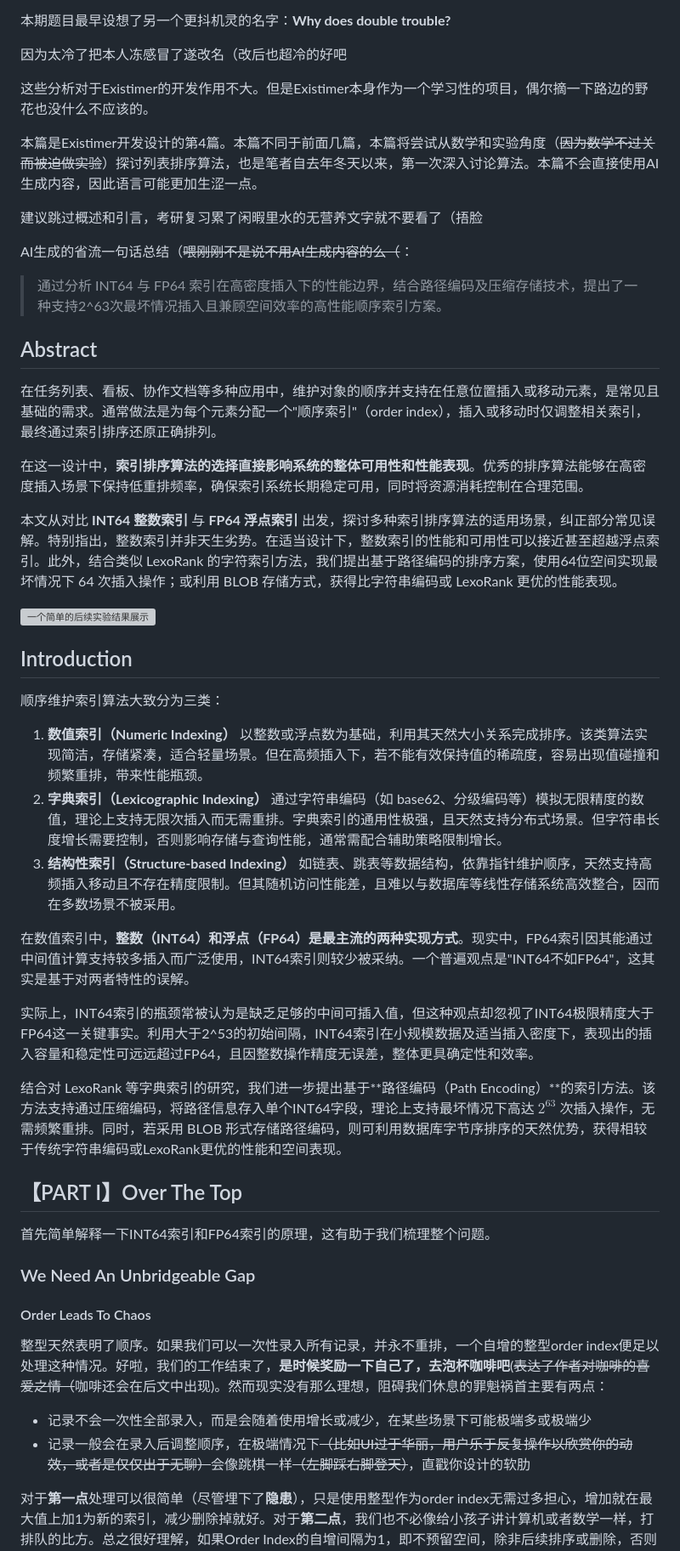
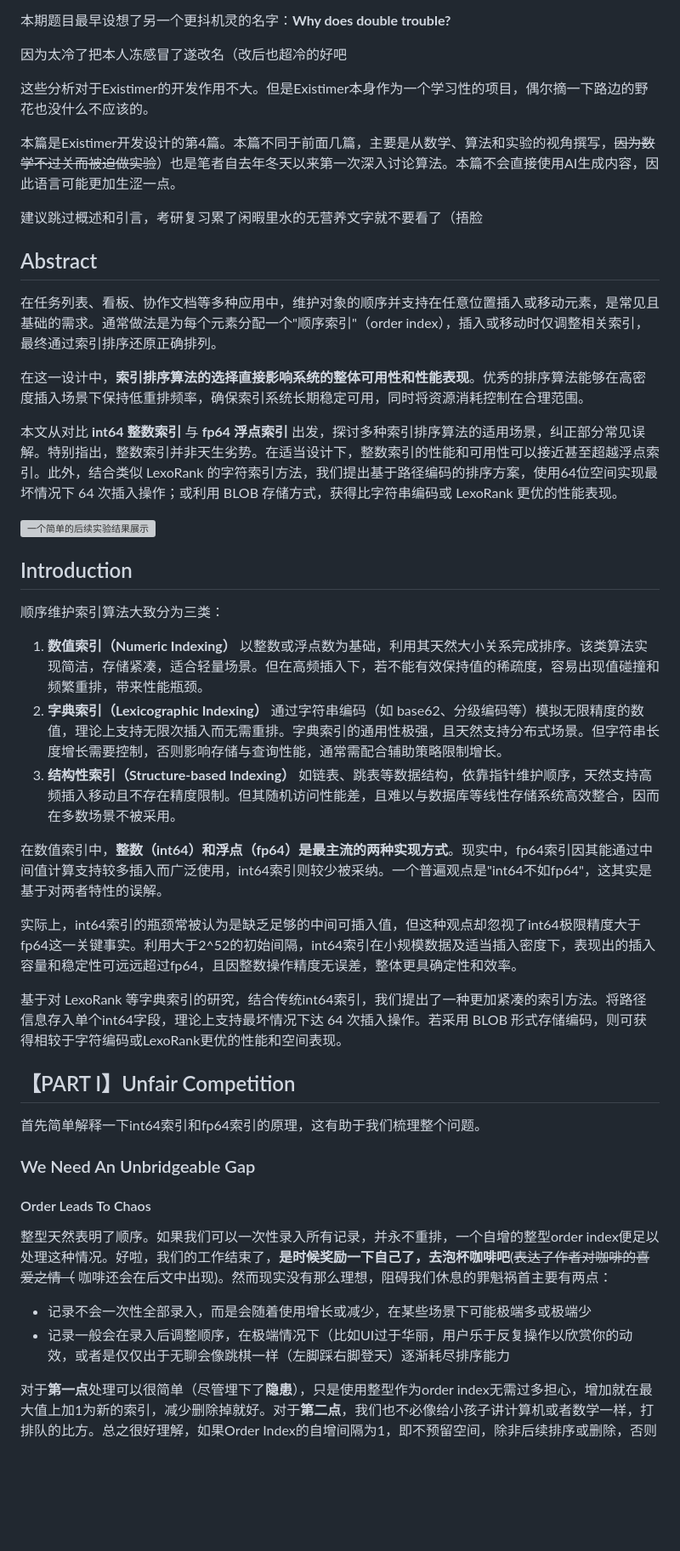
Before and after one commit to Weichky/Existimer, a Markdown page: design/why _is_real_not_really/readme.md, the part around one of its changes. Shown at 85% size. GitHub-like rendering; blank space fills up the shorter version; grey boxes are pictures that could not be loaded.

```diff
--- a/design/why _is_real_not_really/readme.md
+++ b/design/why _is_real_not_really/readme.md
@@ -6,21 +4,14 @@
 
 本期题目最早设想了另一个更抖机灵的名字：**Why does double trouble?**
 
+
 因为太冷了把本人冻感冒了遂改名（改后也超冷的好吧
-
-
 
 这些分析对于Existimer的开发作用不大。但是Existimer本身作为一个学习性的项目，偶尔摘一下路边的野花也没什么不应该的。
 
-
-
-本篇是Existimer开发设计的第4篇。本篇不同于前面几篇，本篇将尝试从数学和实验角度（~~因为数学不过关而被迫做实验~~）探讨列表排序算法，也是笔者自去年冬天以来，第一次深入讨论算法。本篇不会直接使用AI生成内容，因此语言可能更加生涩一点。
+本篇是Existimer开发设计的第4篇。本篇不同于前面几篇，主要是从数学、算法和实验的视角撰写，~~因为数学不过关而被迫做实验~~）也是笔者自去年冬天以来第一次深入讨论算法。本篇不会直接使用AI生成内容，因此语言可能更加生涩一点。
 
 建议跳过概述和引言，考研复习累了闲暇里水的无营养文字就不要看了（捂脸
-
-AI生成的省流一句话总结（~~喂刚刚不是说不用AI生成内容的么（~~：
-
-> 通过分析 INT64 与 FP64 索引在高密度插入下的性能边界，结合路径编码及压缩存储技术，提出了一种支持2^63次最坏情况插入且兼顾空间效率的高性能顺序索引方案。
 
 ## Abstract
 
@@ -28,7 +19,7 @@ AI生成的省流一句话总结（~~喂刚刚不是说不用AI生成内容的
 
 在这一设计中，**索引排序算法的选择直接影响系统的整体可用性和性能表现**。优秀的排序算法能够在高密度插入场景下保持低重排频率，确保索引系统长期稳定可用，同时将资源消耗控制在合理范围。
 
-本文从对比 **INT64 整数索引** 与 **FP64 浮点索引** 出发，探讨多种索引排序算法的适用场景，纠正部分常见误解。特别指出，整数索引并非天生劣势。在适当设计下，整数索引的性能和可用性可以接近甚至超越浮点索引。此外，结合类似 LexoRank 的字符索引方法，我们提出基于路径编码的排序方案，使用64位空间实现最坏情况下 64 次插入操作；或利用 BLOB 存储方式，获得比字符串编码或 LexoRank 更优的性能表现。
+本文从对比 **int64 整数索引** 与 **fp64 浮点索引** 出发，探讨多种索引排序算法的适用场景，纠正部分常见误解。特别指出，整数索引并非天生劣势。在适当设计下，整数索引的性能和可用性可以接近甚至超越浮点索引。此外，结合类似 LexoRank 的字符索引方法，我们提出基于路径编码的排序方案，使用64位空间实现最坏情况下 64 次插入操作；或利用 BLOB 存储方式，获得比字符串编码或 LexoRank 更优的性能表现。
 
 ![一个简单的后续实验结果展示](https://bed.weichky.com/2025/jpg/0913Control-Experiments-With-Different-Auto-increments-And-Elements-new.jpg)
 
@@ -37,30 +28,30 @@ AI生成的省流一句话总结（~~喂刚刚不是说不用AI生成内容的
 顺序维护索引算法大致分为三类：
 
 1. **数值索引（Numeric Indexing）**
-    以整数或浮点数为基础，利用其天然大小关系完成排序。该类算法实现简洁，存储紧凑，适合轻量场景。但在高频插入下，若不能有效保持值的稀疏度，容易出现值碰撞和频繁重排，带来性能瓶颈。
+   以整数或浮点数为基础，利用其天然大小关系完成排序。该类算法实现简洁，存储紧凑，适合轻量场景。但在高频插入下，若不能有效保持值的稀疏度，容易出现值碰撞和频繁重排，带来性能瓶颈。
 2. **字典索引（Lexicographic Indexing）**
-    通过字符串编码（如 base62、分级编码等）模拟无限精度的数值，理论上支持无限次插入而无需重排。字典索引的通用性极强，且天然支持分布式场景。但字符串长度增长需要控制，否则影响存储与查询性能，通常需配合辅助策略限制增长。
+   通过字符串编码（如 base62、分级编码等）模拟无限精度的数值，理论上支持无限次插入而无需重排。字典索引的通用性极强，且天然支持分布式场景。但字符串长度增长需要控制，否则影响存储与查询性能，通常需配合辅助策略限制增长。
 3. **结构性索引（Structure-based Indexing）**
-    如链表、跳表等数据结构，依靠指针维护顺序，天然支持高频插入移动且不存在精度限制。但其随机访问性能差，且难以与数据库等线性存储系统高效整合，因而在多数场景不被采用。
+   如链表、跳表等数据结构，依靠指针维护顺序，天然支持高频插入移动且不存在精度限制。但其随机访问性能差，且难以与数据库等线性存储系统高效整合，因而在多数场景不被采用。
 
-在数值索引中，**整数（INT64）和浮点（FP64）是最主流的两种实现方式**。现实中，FP64索引因其能通过中间值计算支持较多插入而广泛使用，INT64索引则较少被采纳。一个普遍观点是"INT64不如FP64"，这其实是基于对两者特性的误解。
+在数值索引中，**整数（int64）和浮点（fp64）是最主流的两种实现方式**。现实中，fp64索引因其能通过中间值计算支持较多插入而广泛使用，int64索引则较少被采纳。一个普遍观点是"int64不如fp64"，这其实是基于对两者特性的误解。
 
-实际上，INT64索引的瓶颈常被认为是缺乏足够的中间可插入值，但这种观点却忽视了INT64极限精度大于FP64这一关键事实。利用大于2^53的初始间隔，INT64索引在小规模数据及适当插入密度下，表现出的插入容量和稳定性可远远超过FP64，且因整数操作精度无误差，整体更具确定性和效率。
+实际上，int64索引的瓶颈常被认为是缺乏足够的中间可插入值，但这种观点却忽视了int64极限精度大于fp64这一关键事实。利用大于2^52的初始间隔，int64索引在小规模数据及适当插入密度下，表现出的插入容量和稳定性可远远超过fp64，且因整数操作精度无误差，整体更具确定性和效率。
 
-结合对 LexoRank 等字典索引的研究，我们进一步提出基于**路径编码（Path Encoding）**的索引方法。该方法支持通过压缩编码，将路径信息存入单个INT64字段，理论上支持最坏情况下高达 $2^{63}$ 次插入操作，无需频繁重排。同时，若采用 BLOB 形式存储路径编码，则可利用数据库字节序排序的天然优势，获得相较于传统字符串编码或LexoRank更优的性能和空间表现。
+基于对 LexoRank 等字典索引的研究，结合传统int64索引，我们提出了一种更加紧凑的索引方法。将路径信息存入单个int64字段，理论上支持最坏情况下达 64 次插入操作。若采用 BLOB 形式存储编码，则可获得相较于字符编码或LexoRank更优的性能和空间表现。
 
-## 【PART I】Over The Top
+## 【PART I】Unfair Competition
 
-首先简单解释一下INT64索引和FP64索引的原理，这有助于我们梳理整个问题。
+首先简单解释一下int64索引和fp64索引的原理，这有助于我们梳理整个问题。
 
 ### We Need An Unbridgeable Gap
 
 #### Order Leads To Chaos
 
-整型天然表明了顺序。如果我们可以一次性录入所有记录，并永不重排，一个自增的整型order index便足以处理这种情况。好啦，我们的工作结束了，**是时候奖励一下自己了，去泡杯咖啡吧**(~~表达了作者对咖啡的喜爱之情（~~咖啡还会在后文中出现)。然而现实没有那么理想，阻碍我们休息的罪魁祸首主要有两点：
+整型天然表明了顺序。如果我们可以一次性录入所有记录，并永不重排，一个自增的整型order index便足以处理这种情况。好啦，我们的工作结束了，**是时候奖励一下自己了，去泡杯咖啡吧**(~~表达了作者对咖啡的喜爱之情（~~  咖啡还会在后文中出现)。然而现实没有那么理想，阻碍我们休息的罪魁祸首主要有两点：
 
 - 记录不会一次性全部录入，而是会随着使用增长或减少，在某些场景下可能极端多或极端少
-- 记录一般会在录入后调整顺序，在极端情况下~~（比如UI过于华丽，用户乐于反复操作以欣赏你的动效，或者是仅仅出于无聊）~~会像跳棋一样~~（左脚踩右脚登天）~~，直戳你设计的软肋
+- 记录一般会在录入后调整顺序，在极端情况下（比如UI过于华丽，用户乐于反复操作以欣赏你的动效，或者是仅仅出于无聊会像跳棋一样（左脚踩右脚登天）逐渐耗尽排序能力
 
 对于**第一点**处理可以很简单（尽管埋下了**隐患**），只是使用整型作为order index无需过多担心，增加就在最大值上加1为新的索引，减少删除掉就好。对于**第二点**，我们也不必像给小孩子讲计算机或者数学一样，打排队的比方。总之很好理解，如果Order Index的自增间隔为1，即不预留空间，除非后续排序或删除，否则对于索引总数为$N$的序列，插入或排序的位于$M$的记录的代价将是$O(N-M)$，自$M$起后面位置的必须全部重排。当$N\gg M$时，不考虑查询的时间复杂度为$O(N)$。在可用的情况下，不考虑查询的插入时间复杂度为$O(1)$，利用数据库索引查找的时间复杂度为$O(\log N)$，否则为$O(N)$。因此**如果不预留时间，则会频繁触发全体重排**，最糟情况下，考虑B-tree查询的$n$次插入或排序时间复杂度为
 $$
```
Also changed, not shown: other parts of design/why _is_real_not_really/readme.md (+26 -36 lines).
